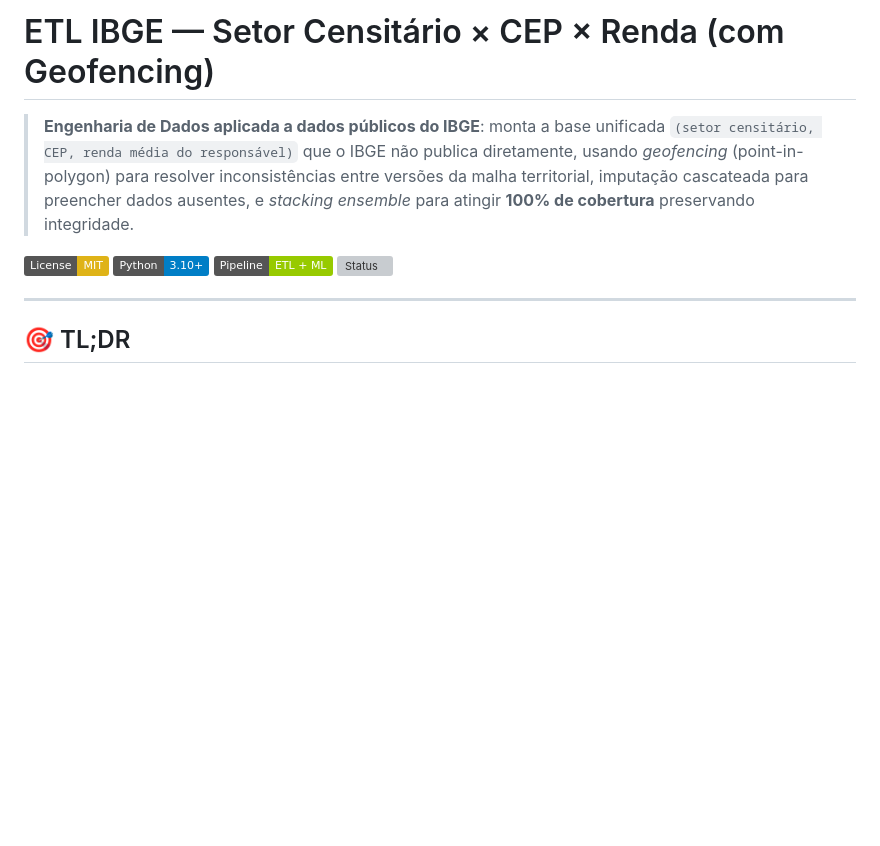
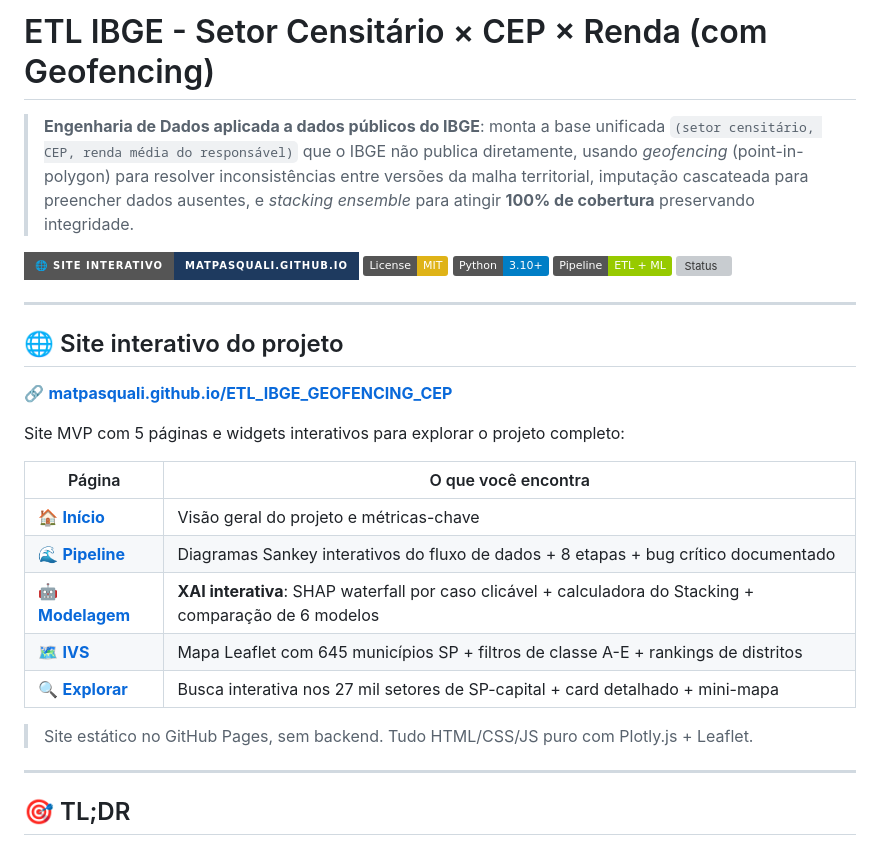
Before and after one commit to MatPasquali/ETL_IBGE_GEOFENCING_CEP, a Markdown page: README.md, the part around one of its changes. Drawn GitHub-style; badges without logos; blank space fills up the shorter version; grey boxes are pictures that could not be loaded.

```diff
--- a/README.md
+++ b/README.md
@@ -1,11 +1,30 @@
-# ETL IBGE — Setor Censitário × CEP × Renda (com Geofencing)
+# ETL IBGE - Setor Censitário × CEP × Renda (com Geofencing)
 
 > **Engenharia de Dados aplicada a dados públicos do IBGE**: monta a base unificada `(setor censitário, CEP, renda média do responsável)` que o IBGE não publica diretamente, usando *geofencing* (point-in-polygon) para resolver inconsistências entre versões da malha territorial, imputação cascateada para preencher dados ausentes, e *stacking ensemble* para atingir **100% de cobertura** preservando integridade.
 
+[![Site Interativo](https://img.shields.io/badge/🌐_Site_Interativo-matpasquali.github.io-1E3A5F?style=for-the-badge)](https://matpasquali.github.io/ETL_IBGE_GEOFENCING_CEP/)
 [![License: MIT](https://img.shields.io/badge/License-MIT-yellow.svg)](LICENSE)
 ![Python](https://img.shields.io/badge/Python-3.10%2B-blue)
 ![Pipeline](https://img.shields.io/badge/Pipeline-ETL%20%2B%20ML-green)
 ![Status](https://img.shields.io/badge/SP-99%2C99%25%20CEP%20%2F%20100%25%20Renda-success)
+
+---
+
+## 🌐 Site interativo do projeto
+
+🔗 **[matpasquali.github.io/ETL_IBGE_GEOFENCING_CEP](https://matpasquali.github.io/ETL_IBGE_GEOFENCING_CEP/)**
+
+Site MVP com 5 páginas e widgets interativos para explorar o projeto completo:
+
+| Página | O que você encontra |
+|---|---|
+| 🏠 **[Início](https://matpasquali.github.io/ETL_IBGE_GEOFENCING_CEP/)** | Visão geral do projeto e métricas-chave |
+| 🌊 **[Pipeline](https://matpasquali.github.io/ETL_IBGE_GEOFENCING_CEP/pipeline.html)** | Diagramas Sankey interativos do fluxo de dados + 8 etapas + bug crítico documentado |
+| 🤖 **[Modelagem](https://matpasquali.github.io/ETL_IBGE_GEOFENCING_CEP/modelagem.html)** | **XAI interativa**: SHAP waterfall por caso clicável + calculadora do Stacking + comparação de 6 modelos |
+| 🗺 **[IVS](https://matpasquali.github.io/ETL_IBGE_GEOFENCING_CEP/ivs.html)** | Mapa Leaflet com 645 municípios SP + filtros de classe A-E + rankings de distritos |
+| 🔍 **[Explorar](https://matpasquali.github.io/ETL_IBGE_GEOFENCING_CEP/explorar.html)** | Busca interativa nos 27 mil setores de SP-capital + card detalhado + mini-mapa |
+
+> Site estático no GitHub Pages, sem backend. Tudo HTML/CSS/JS puro com Plotly.js + Leaflet.
 
 ---
 
```
Also changed, not shown: other parts of README.md (+47 -47 lines).
